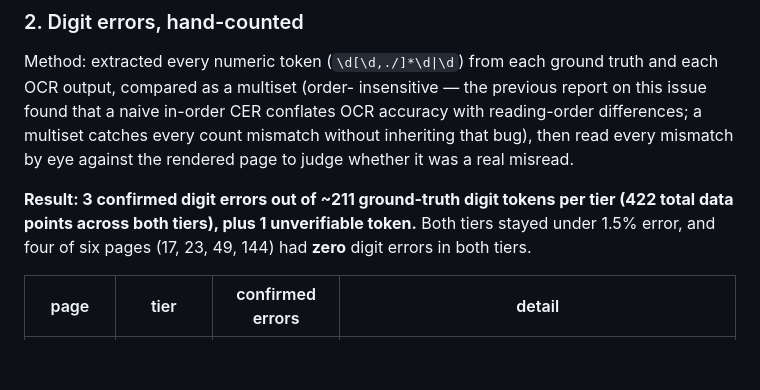
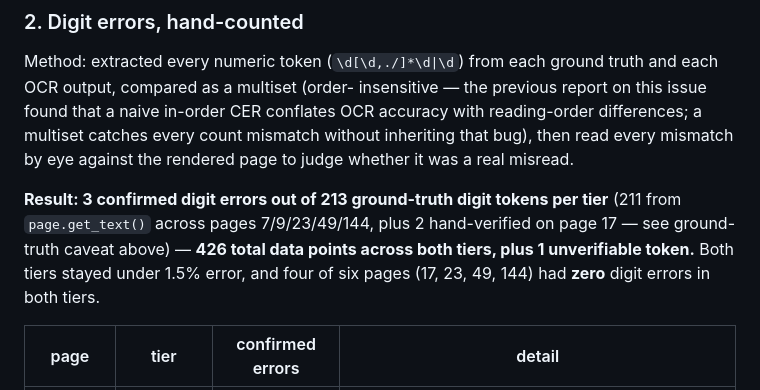
Before and after one commit to jonatw/pdf-processor, a Markdown page: spikes/img2doc/README.md, the part around the change. Rendered like a GitHub page; blank space fills up the shorter version.

Commit message:
Self-review: fix digit-token denominator to include page 17's hand-verified pair

```diff
--- a/spikes/img2doc/README.md
+++ b/spikes/img2doc/README.md
@@ -125,10 +125,12 @@ multiset catches every count mismatch without inheriting that bug), then
 read every mismatch by eye against the rendered page to judge whether it
 was a real misread.
 
-**Result: 3 confirmed digit errors out of ~211 ground-truth digit tokens
-per tier (422 total data points across both tiers), plus 1 unverifiable
-token.** Both tiers stayed under 1.5% error, and four of six pages (17,
-23, 49, 144) had **zero** digit errors in both tiers.
+**Result: 3 confirmed digit errors out of 213 ground-truth digit tokens
+per tier** (211 from `page.get_text()` across pages 7/9/23/49/144, plus 2
+hand-verified on page 17 — see ground-truth caveat above) — **426 total
+data points across both tiers, plus 1 unverifiable token.** Both tiers
+stayed under 1.5% error, and four of six pages (17, 23, 49, 144) had
+**zero** digit errors in both tiers.
 
 | page | tier | confirmed errors | detail |
 |---|---|---|---|
```
